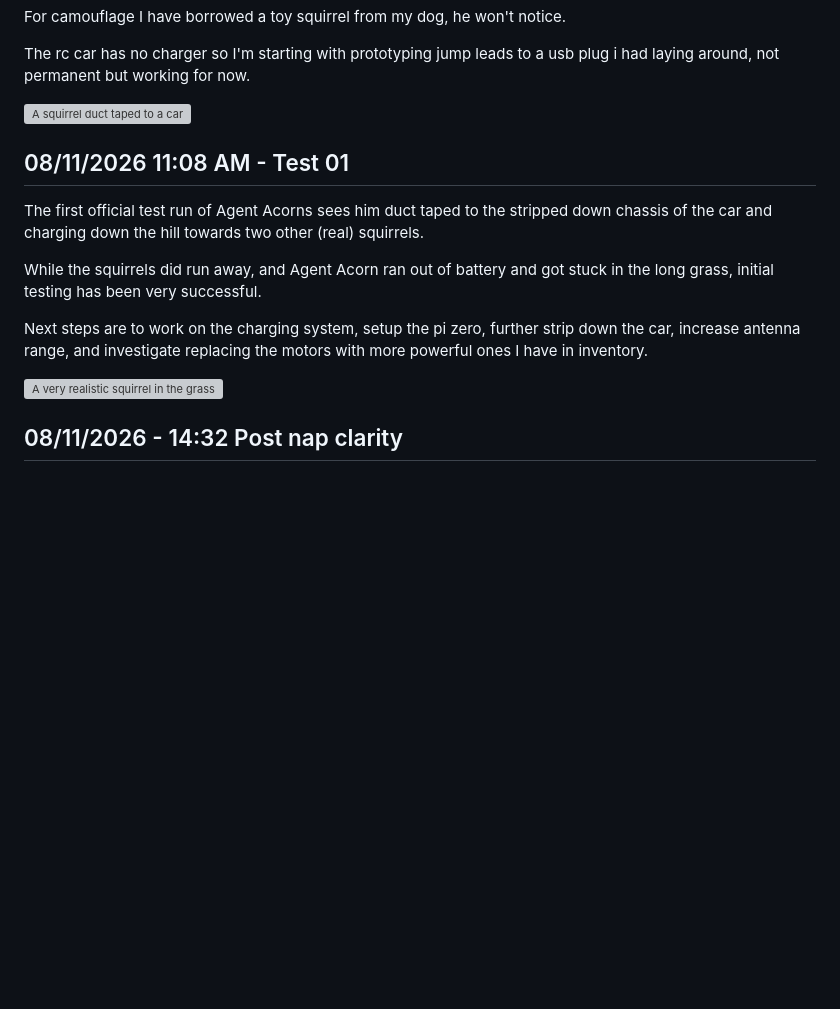
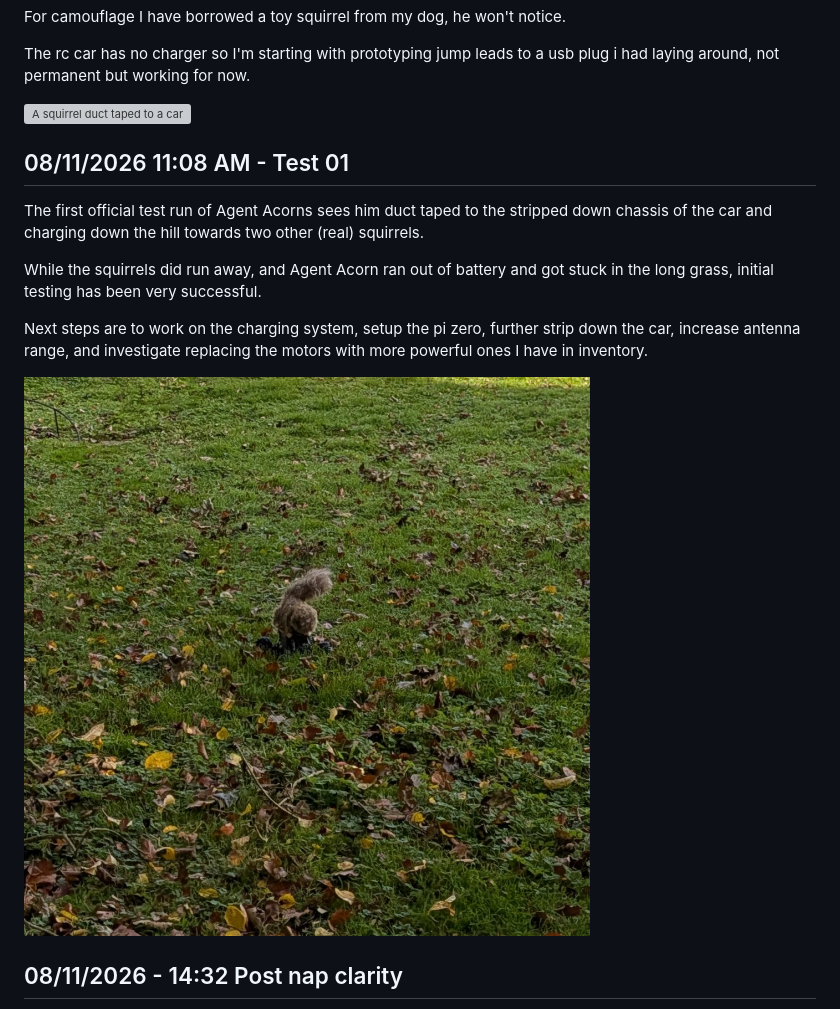
Before and after one commit to sam-booth/fun-projects, a Markdown page: Birdbot/projectLog.md, the part around one of its changes. GitHub-like rendering; pictures changed too: Birdbot/images/field-test-01.jpg (added); blank space fills up the shorter version; grey boxes are pictures that could not be loaded.

Commit message:
fix image naming in md & upload images

```diff
--- a/Birdbot/projectLog.md
+++ b/Birdbot/projectLog.md
@@ -22,7 +22,7 @@ While the squirrels did run away, and Agent Acorn ran out of battery and got stu
 
 Next steps are to work on the charging system, setup the pi zero, further strip down the car, increase antenna range, and investigate replacing the motors with more powerful ones I have in inventory.
 
-![A very realistic squirrel in the grass](images/field-test-01.png)
+![A very realistic squirrel in the grass](images/field-test-01.jpg)
 
 ## 08/11/2026 - 14:32 Post nap clarity
 
```
Also changed, not shown: other parts of Birdbot/projectLog.md (+1 -1 lines), 1 other file.
